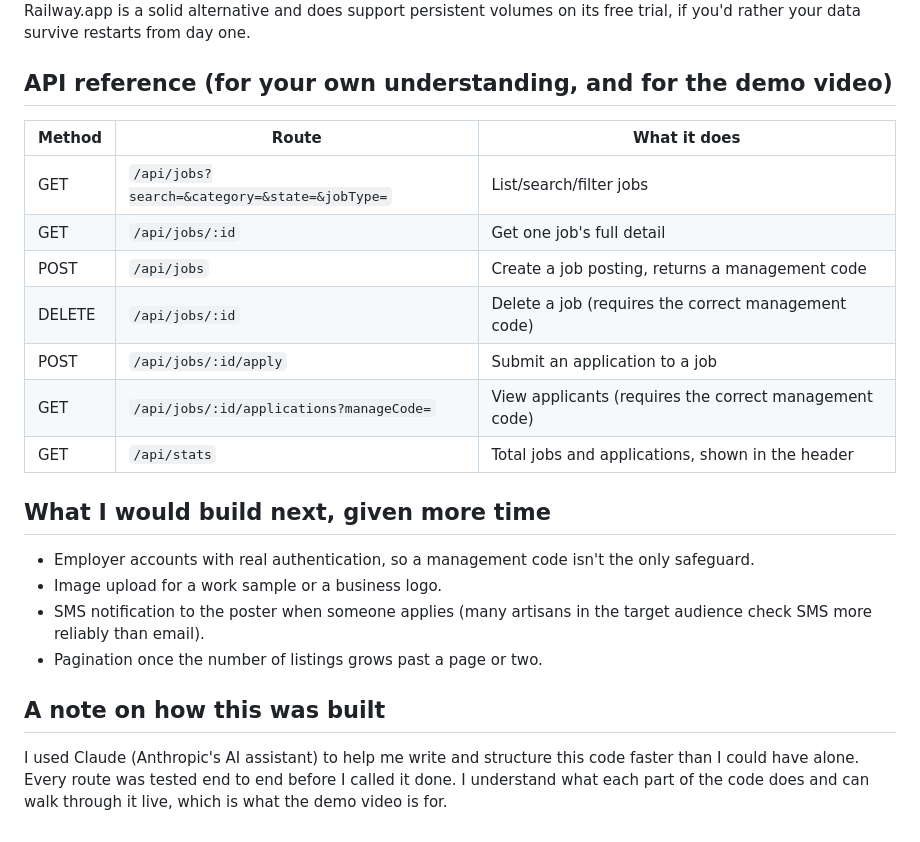
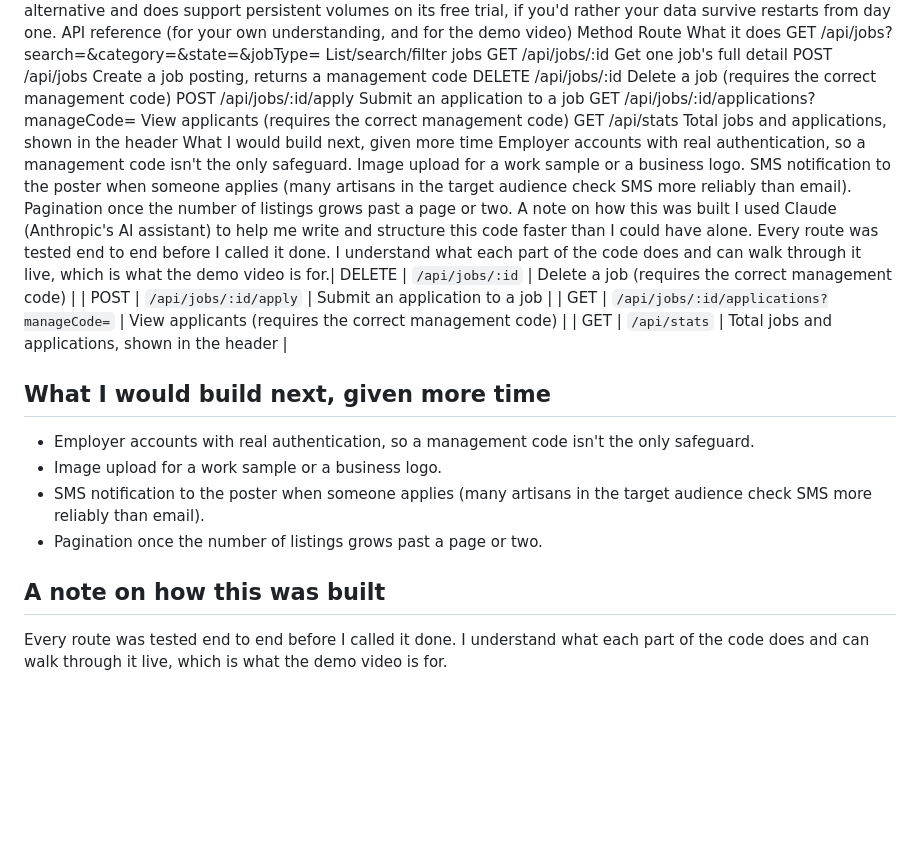
Before and after one commit to Dpsycho1/artisan-job-board-2, a Markdown page: README.md, the part around one of its changes. GitHub-like rendering; blank space fills up the shorter version.

Commit message:
Refactor README for clarity and updates

```diff
--- a/README.md
+++ b/README.md
@@ -108,14 +83,42 @@ does not need to change for that.
 Railway.app is a solid alternative and does support persistent volumes
 on its free trial, if you'd rather your data survive restarts from day one.
-
-## API reference (for your own understanding, and for the demo video)
-
-| Method | Route | What it does |
-|---|---|---|
-| GET | `/api/jobs?search=&category=&state=&jobType=` | List/search/filter jobs |
-| GET | `/api/jobs/:id` | Get one job's full detail |
-| POST | `/api/jobs` | Create a job posting, returns a management code |
-| DELETE | `/api/jobs/:id` | Delete a job (requires the correct management code) |
+API reference (for your own understanding, and for the demo video)
+Method
+Route
+What it does
+GET
+/api/jobs?search=&category=&state=&jobType=
+List/search/filter jobs
+GET
+/api/jobs/:id
+Get one job's full detail
+POST
+/api/jobs
+Create a job posting, returns a management code
+DELETE
+/api/jobs/:id
+Delete a job (requires the correct management code)
+POST
+/api/jobs/:id/apply
+Submit an application to a job
+GET
+/api/jobs/:id/applications?manageCode=
+View applicants (requires the correct management code)
+GET
+/api/stats
+Total jobs and applications, shown in the header
+What I would build next, given more time
+Employer accounts with real authentication, so a management code isn't
+the only safeguard.
+Image upload for a work sample or a business logo.
+SMS notification to the poster when someone applies (many artisans in
+the target audience check SMS more reliably than email).
+Pagination once the number of listings grows past a page or two.
+A note on how this was built
+I used Claude (Anthropic's AI assistant) to help me write and structure
+this code faster than I could have alone. Every route was tested end to
+end before I called it done. I understand what each part of the code
+does and can walk through it live, which is what the demo video is for.| DELETE | `/api/jobs/:id` | Delete a job (requires the correct management code) |
 | POST | `/api/jobs/:id/apply` | Submit an application to a job |
 | GET | `/api/jobs/:id/applications?manageCode=` | View applicants (requires the correct management code) |
 | GET | `/api/stats` | Total jobs and applications, shown in the header |
@@ -131,7 +134,5 @@ on its free trial, if you'd rather your data survive restarts from day one.
 
 ## A note on how this was built
 
-I used Claude (Anthropic's AI assistant) to help me write and structure
-this code faster than I could have alone. Every route was tested end to
-end before I called it done. I understand what each part of the code
+Every route was tested end to end before I called it done. I understand what each part of the code
 does and can walk through it live, which is what the demo video is for.
```
Also changed, not shown: other parts of README.md (+75 -100 lines).
